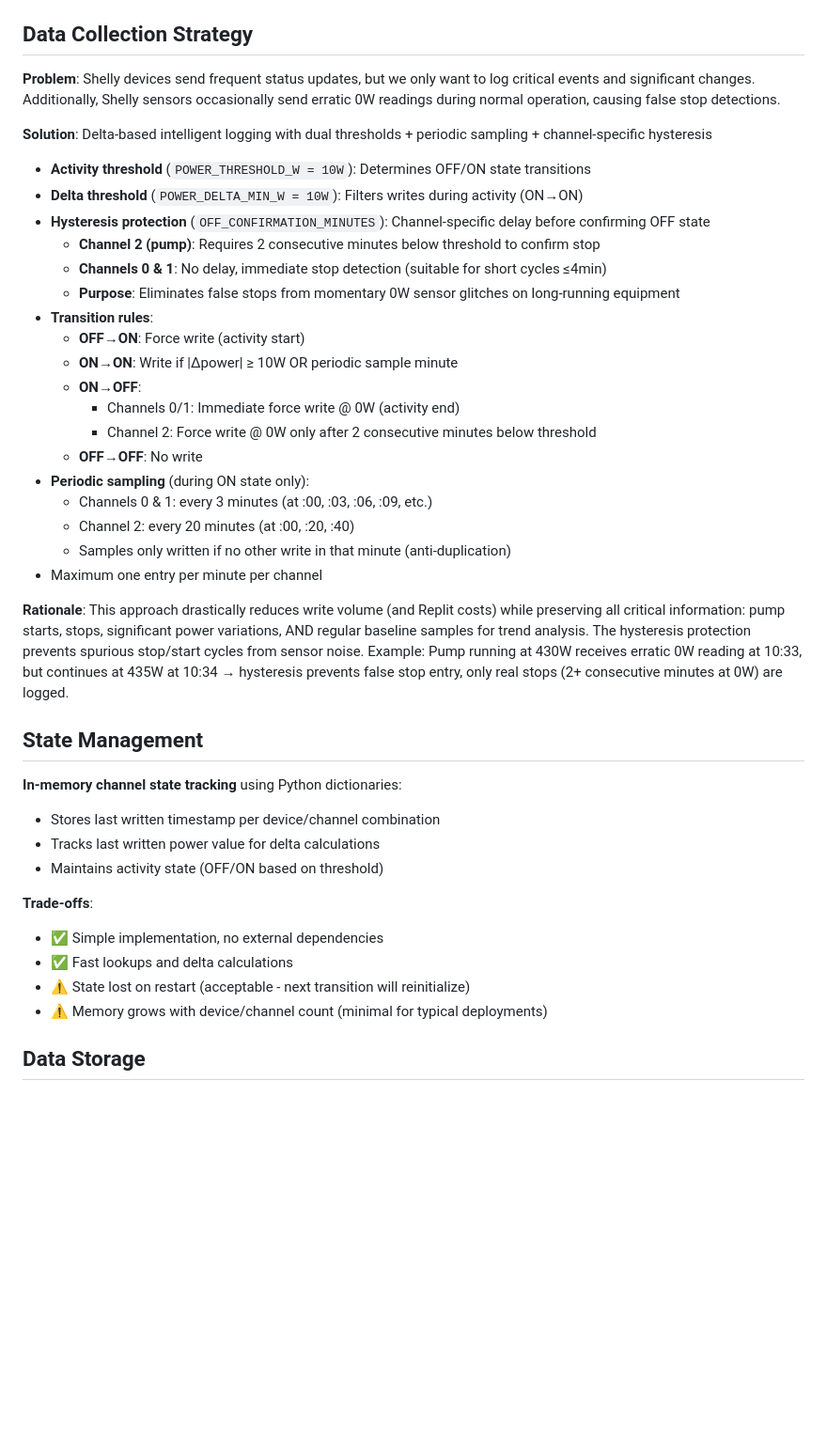
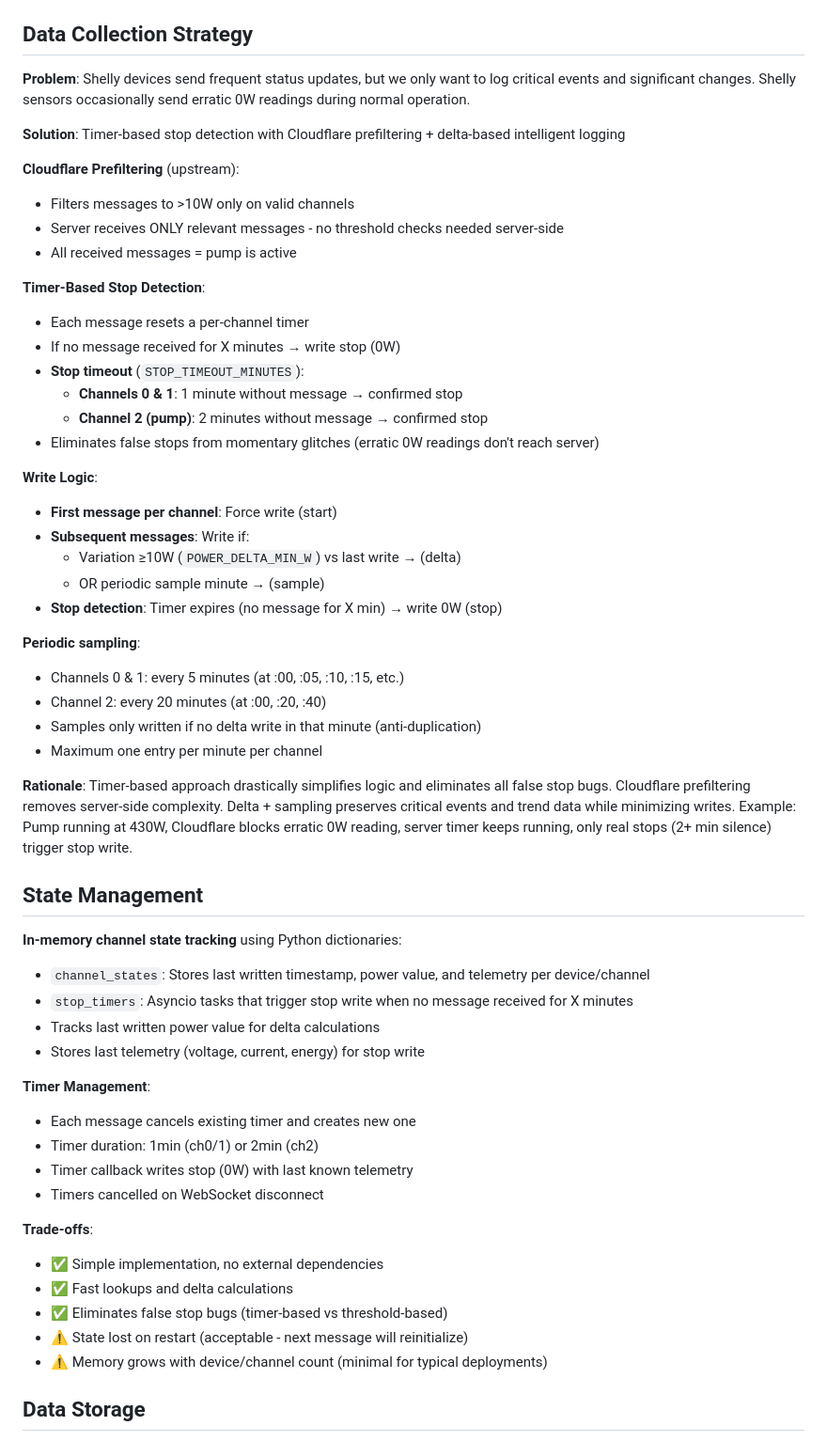
Before and after one commit to Michael-Orange/Shelly_Collector_FP, a Markdown page: replit.md, the part around one of its changes. Shown at 94% size. Drawn GitHub-style; blank space fills up the shorter version.

```diff
--- a/replit.md
+++ b/replit.md
@@ -57,40 +55,56 @@ Preferred communication style: Simple, everyday language.
 - HTTP health check endpoint at `/` returning plain text status
 
 ## Data Collection Strategy
-**Problem**: Shelly devices send frequent status updates, but we only want to log critical events and significant changes. Additionally, Shelly sensors occasionally send erratic 0W readings during normal operation, causing false stop detections.
+**Problem**: Shelly devices send frequent status updates, but we only want to log critical events and significant changes. Shelly sensors occasionally send erratic 0W readings during normal operation.
 
-**Solution**: Delta-based intelligent logging with dual thresholds + periodic sampling + channel-specific hysteresis
-- **Activity threshold** (`POWER_THRESHOLD_W = 10W`): Determines OFF/ON state transitions
-- **Delta threshold** (`POWER_DELTA_MIN_W = 10W`): Filters writes during activity (ON→ON)
-- **Hysteresis protection** (`OFF_CONFIRMATION_MINUTES`): Channel-specific delay before confirming OFF state
-  - **Channel 2 (pump)**: Requires 2 consecutive minutes below threshold to confirm stop
-  - **Channels 0 & 1**: No delay, immediate stop detection (suitable for short cycles ≤4min)
-  - **Purpose**: Eliminates false stops from momentary 0W sensor glitches on long-running equipment
-- **Transition rules**:
-  - **OFF→ON**: Force write (activity start)
-  - **ON→ON**: Write if |Δpower| ≥ 10W OR periodic sample minute
-  - **ON→OFF**:
-    - Channels 0/1: Immediate force write @ 0W (activity end)
-    - Channel 2: Force write @ 0W only after 2 consecutive minutes below threshold
-  - **OFF→OFF**: No write
-- **Periodic sampling** (during ON state only):
-  - Channels 0 & 1: every 3 minutes (at :00, :03, :06, :09, etc.)
+**Solution**: Timer-based stop detection with Cloudflare prefiltering + delta-based intelligent logging
+
+**Cloudflare Prefiltering** (upstream):
+- Filters messages to >10W only on valid channels
+- Server receives ONLY relevant messages - no threshold checks needed server-side
+- All received messages = pump is active
+
+**Timer-Based Stop Detection**:
+- Each message resets a per-channel timer
+- If no message received for X minutes → write stop (0W)
+- **Stop timeout** (`STOP_TIMEOUT_MINUTES`):
+  - **Channels 0 & 1**: 1 minute without message → confirmed stop
+  - **Channel 2 (pump)**: 2 minutes without message → confirmed stop
+- Eliminates false stops from momentary glitches (erratic 0W readings don't reach server)
+
+**Write Logic**:
+- **First message per channel**: Force write (start)
+- **Subsequent messages**: Write if:
+  - Variation ≥10W (`POWER_DELTA_MIN_W`) vs last write → (delta)
+  - OR periodic sample minute → (sample)
+- **Stop detection**: Timer expires (no message for X min) → write 0W (stop)
+
+**Periodic sampling**:
+  - Channels 0 & 1: every 5 minutes (at :00, :05, :10, :15, etc.)
   - Channel 2: every 20 minutes (at :00, :20, :40)
-  - Samples only written if no other write in that minute (anti-duplication)
+  - Samples only written if no delta write in that minute (anti-duplication)
 - Maximum one entry per minute per channel
 
-**Rationale**: This approach drastically reduces write volume (and Replit costs) while preserving all critical information: pump starts, stops, significant power variations, AND regular baseline samples for trend analysis. The hysteresis protection prevents spurious stop/start cycles from sensor noise. Example: Pump running at 430W receives erratic 0W reading at 10:33, but continues at 435W at 10:34 → hysteresis prevents false stop entry, only real stops (2+ consecutive minutes at 0W) are logged.
+**Rationale**: Timer-based approach drastically simplifies logic and eliminates all false stop bugs. Cloudflare prefiltering removes server-side complexity. Delta + sampling preserves critical events and trend data while minimizing writes. Example: Pump running at 430W, Cloudflare blocks erratic 0W reading, server timer keeps running, only real stops (2+ min silence) trigger stop write.
 
 ## State Management
 **In-memory channel state tracking** using Python dictionaries:
-- Stores last written timestamp per device/channel combination
+- `channel_states`: Stores last written timestamp, power value, and telemetry per device/channel
+- `stop_timers`: Asyncio tasks that trigger stop write when no message received for X minutes
 - Tracks last written power value for delta calculations
-- Maintains activity state (OFF/ON based on threshold)
+- Stores last telemetry (voltage, current, energy) for stop write
+
+**Timer Management**:
+- Each message cancels existing timer and creates new one
+- Timer duration: 1min (ch0/1) or 2min (ch2)
+- Timer callback writes stop (0W) with last known telemetry
+- Timers cancelled on WebSocket disconnect
 
 **Trade-offs**:
 - ✅ Simple implementation, no external dependencies
 - ✅ Fast lookups and delta calculations
-- ⚠️ State lost on restart (acceptable - next transition will reinitialize)
+- ✅ Eliminates false stop bugs (timer-based vs threshold-based)
+- ⚠️ State lost on restart (acceptable - next message will reinitialize)
 - ⚠️ Memory grows with device/channel count (minimal for typical deployments)
 
 ## Data Storage
```
Also changed, not shown: other parts of replit.md (+25 -28 lines).
